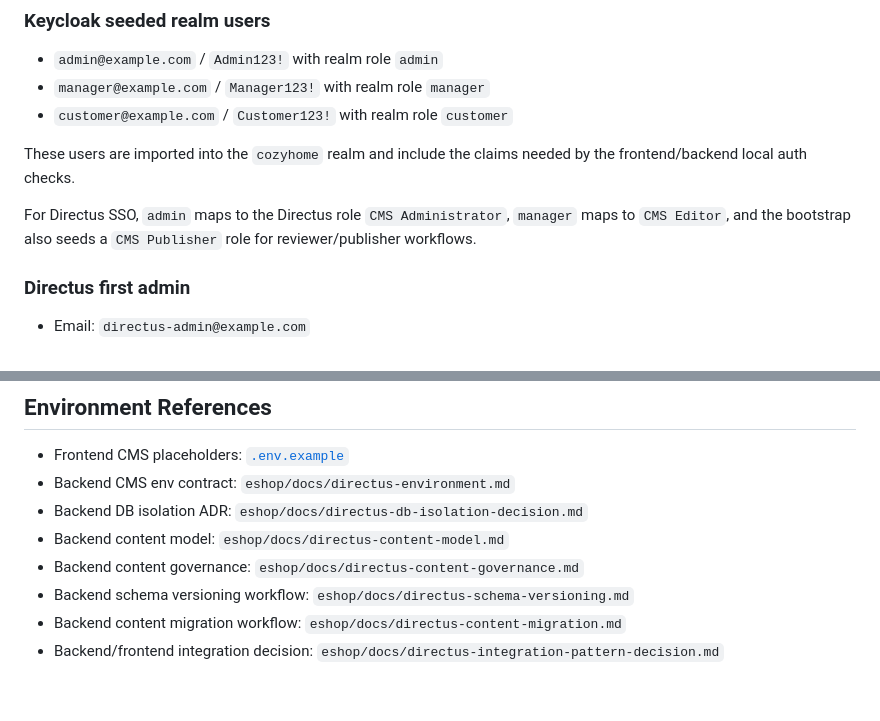
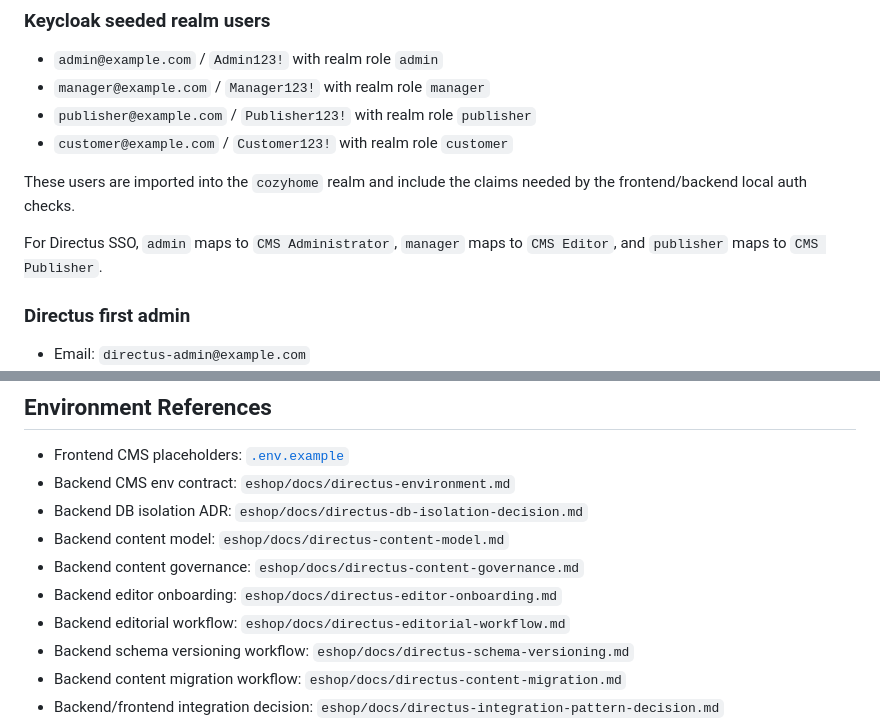
Before and after one commit to anarchistische-ecke/e-shop_frontend, a Markdown page: docs/cms-integration.md, 2 parts joined by grey strips. Rendered like a GitHub page; blank space fills up the shorter version.

Commit message:
auth/permissions and editorial ux

```diff
--- a/docs/cms-integration.md
+++ b/docs/cms-integration.md
@@ -123,11 +123,12 @@ The storefront CMS client keeps an in-memory cache keyed by `site-settings`, `na
 
 - `admin@example.com` / `Admin123!` with realm role `admin`
 - `manager@example.com` / `Manager123!` with realm role `manager`
+- `publisher@example.com` / `Publisher123!` with realm role `publisher`
 - `customer@example.com` / `Customer123!` with realm role `customer`
 
 These users are imported into the `cozyhome` realm and include the claims needed by the frontend/backend local auth checks.
 
-For Directus SSO, `admin` maps to the Directus role `CMS Administrator`, `manager` maps to `CMS Editor`, and the bootstrap also seeds a `CMS Publisher` role for reviewer/publisher workflows.
+For Directus SSO, `admin` maps to `CMS Administrator`, `manager` maps to `CMS Editor`, and `publisher` maps to `CMS Publisher`.
 
 ### Directus first admin
 
@@ -149,6 +150,8 @@ This is the local break-glass Directus login. Keep it separate from the Keycloak
 - Backend DB isolation ADR: `eshop/docs/directus-db-isolation-decision.md`
 - Backend content model: `eshop/docs/directus-content-model.md`
 - Backend content governance: `eshop/docs/directus-content-governance.md`
+- Backend editor onboarding: `eshop/docs/directus-editor-onboarding.md`
+- Backend editorial workflow: `eshop/docs/directus-editorial-workflow.md`
 - Backend schema versioning workflow: `eshop/docs/directus-schema-versioning.md`
 - Backend content migration workflow: `eshop/docs/directus-content-migration.md`
 - Backend/frontend integration decision: `eshop/docs/directus-integration-pattern-decision.md`
```
